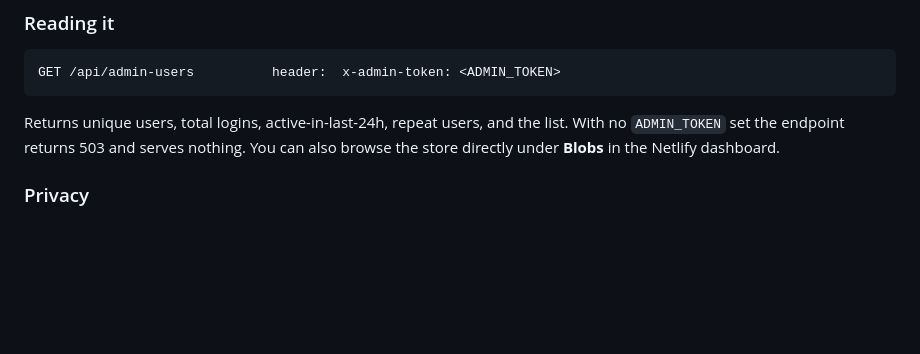
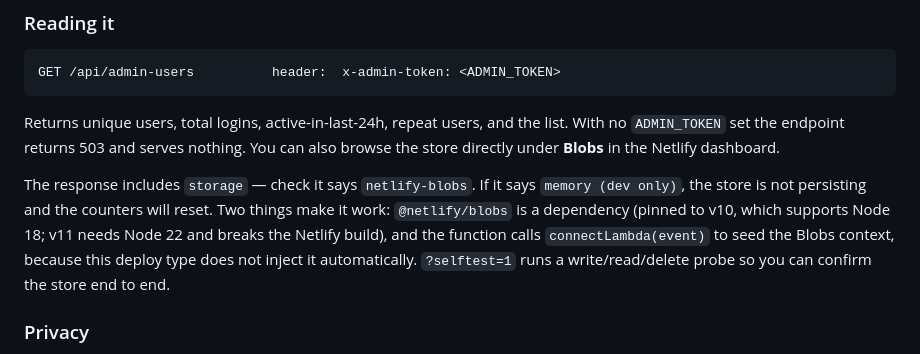
Before and after one commit to sree831100225-crypto/ev-charging-finder, a Markdown page: README.md, the part around the change. Drawn GitHub-style; blank space fills up the shorter version.

Commit message:
Document the Blobs setup and the storage check

```diff
--- a/README.md
+++ b/README.md
@@ -143,6 +143,14 @@ Returns unique users, total logins, active-in-last-24h, repeat users, and the
 list. With no `ADMIN_TOKEN` set the endpoint returns 503 and serves nothing.
 You can also browse the store directly under **Blobs** in the Netlify dashboard.
 
+The response includes `storage` — check it says `netlify-blobs`. If it says
+`memory (dev only)`, the store is not persisting and the counters will reset.
+Two things make it work: `@netlify/blobs` is a dependency (pinned to v10, which
+supports Node 18; v11 needs Node 22 and breaks the Netlify build), and the
+function calls `connectLambda(event)` to seed the Blobs context, because this
+deploy type does not inject it automatically. `?selftest=1` runs a
+write/read/delete probe so you can confirm the store end to end.
+
 ### Privacy
 
 This is personal data — phone numbers — so under India's Digital Personal Data
```
